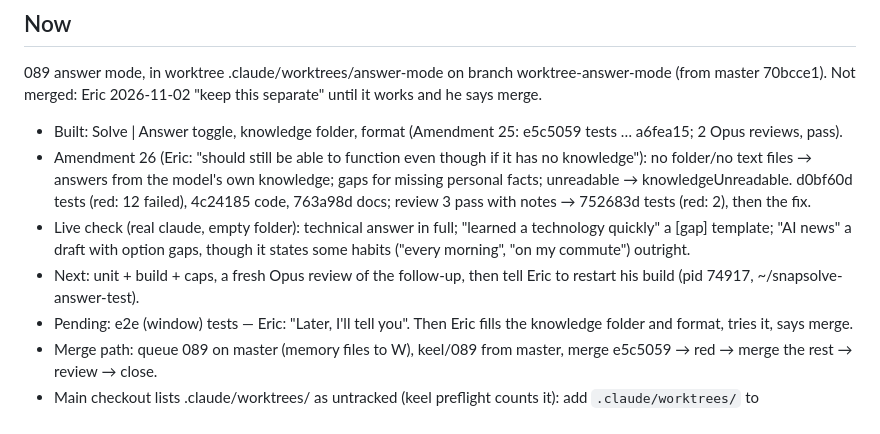
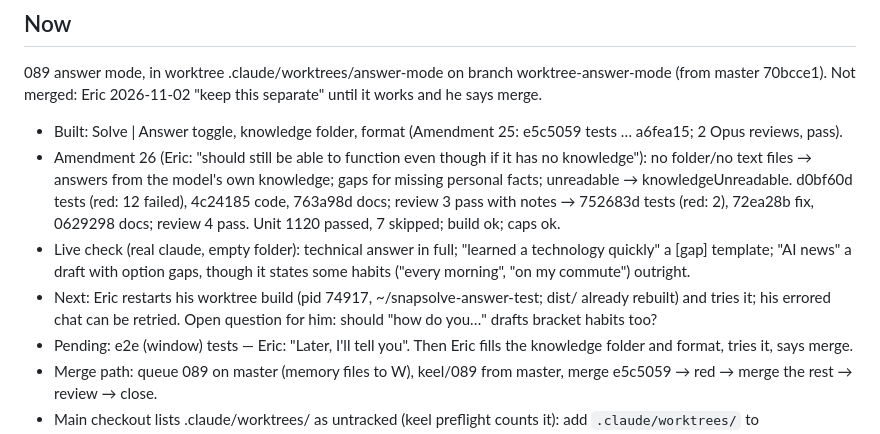
Before and after one commit to ericyjl01/snapsolve, a Markdown page: PROJECT_STATE.md, the part around the change. GitHub-like rendering.

Commit message:
089: memory — Now (Amendment 26 done, review 4 pass, Eric to restart)
Co-Authored-By: Claude Opus 5.5 <noreply@anthropic.com>

```diff
--- a/PROJECT_STATE.md
+++ b/PROJECT_STATE.md
@@ -3,9 +3,9 @@
 ## Now
 089 answer mode, in worktree .claude/worktrees/answer-mode on branch worktree-answer-mode (from master 70bcce1). Not merged: Eric 2026-11-02 "keep this separate" until it works and he says merge.
 - Built: Solve | Answer toggle, knowledge folder, format (Amendment 25: e5c5059 tests … a6fea15; 2 Opus reviews, pass).
-- Amendment 26 (Eric: "should still be able to function even though if it has no knowledge"): no folder/no text files → answers from the model's own knowledge; gaps for missing personal facts; unreadable → knowledgeUnreadable. d0bf60d tests (red: 12 failed), 4c24185 code, 763a98d docs; review 3 pass with notes → 752683d tests (red: 2), then the fix.
+- Amendment 26 (Eric: "should still be able to function even though if it has no knowledge"): no folder/no text files → answers from the model's own knowledge; gaps for missing personal facts; unreadable → knowledgeUnreadable. d0bf60d tests (red: 12 failed), 4c24185 code, 763a98d docs; review 3 pass with notes → 752683d tests (red: 2), 72ea28b fix, 0629298 docs; review 4 pass. Unit 1120 passed, 7 skipped; build ok; caps ok.
 - Live check (real claude, empty folder): technical answer in full; "learned a technology quickly" a [gap] template; "AI news" a draft with option gaps, though it states some habits ("every morning", "on my commute") outright.
-- Next: unit + build + caps, a fresh Opus review of the follow-up, then tell Eric to restart his build (pid 74917, ~/snapsolve-answer-test).
+- Next: Eric restarts his worktree build (pid 74917, ~/snapsolve-answer-test; dist/ already rebuilt) and tries it; his errored chat can be retried. Open question for him: should "how do you…" drafts bracket habits too?
 - Pending: e2e (window) tests — Eric: "Later, I'll tell you". Then Eric fills the knowledge folder and format, tries it, says merge.
 - Merge path: queue 089 on master (memory files to W), keel/089 from master, merge e5c5059 → red → merge the rest → review → close.
 - Main checkout lists .claude/worktrees/ as untracked (keel preflight counts it): add `.claude/worktrees/` to .git/info/exclude.
```
